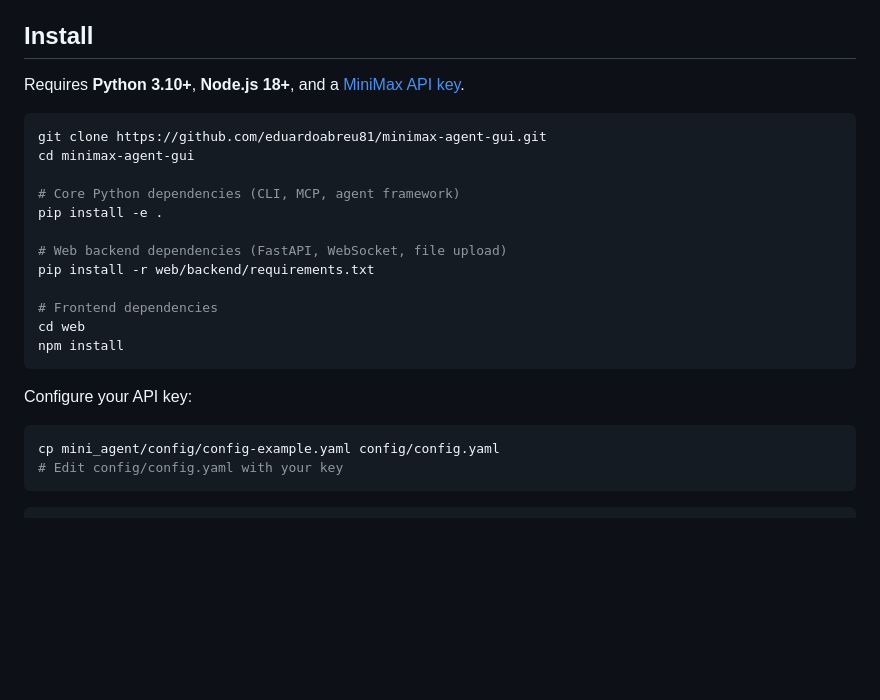
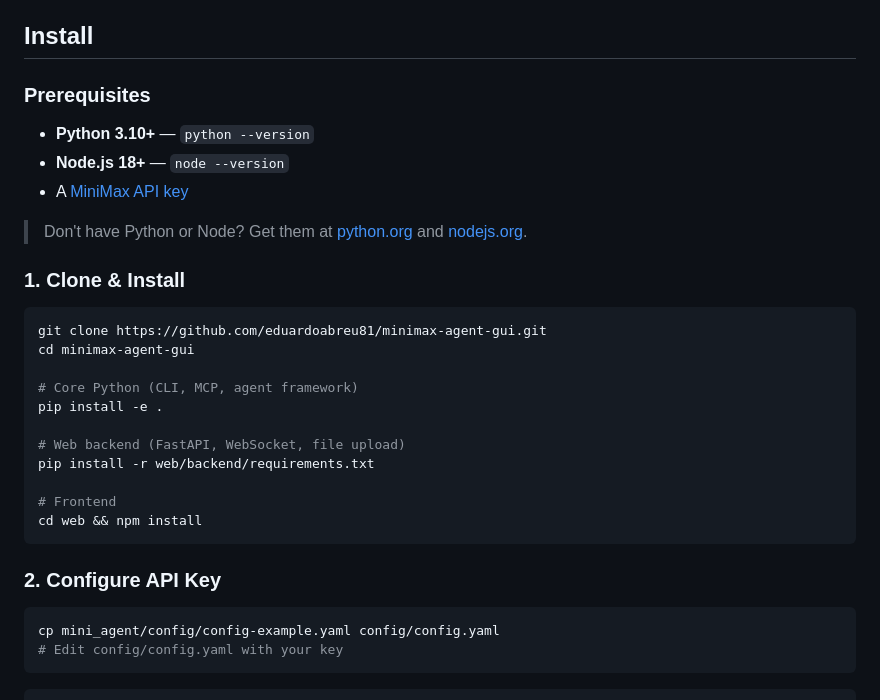
Before and after one commit to eduardoabreu81/minimax-agent-gui, a Markdown page: README.md, the part around the change. Drawn GitHub-style; blank space fills up the shorter version.

Commit message:
docs: improve install section with prerequisites and step numbers

````diff
--- a/README.md
+++ b/README.md
@@ -26,24 +26,31 @@
 
 ## Install
 
-Requires **Python 3.10+**, **Node.js 18+**, and a [MiniMax API key](https://platform.minimax.io).
+### Prerequisites
+
+- **Python 3.10+** — `python --version`
+- **Node.js 18+** — `node --version`
+- A [MiniMax API key](https://platform.minimax.io)
+
+> Don't have Python or Node? Get them at [python.org](https://python.org) and [nodejs.org](https://nodejs.org).
+
+### 1. Clone & Install
 
 ```bash
 git clone https://github.com/eduardoabreu81/minimax-agent-gui.git
 cd minimax-agent-gui
 
-# Core Python dependencies (CLI, MCP, agent framework)
+# Core Python (CLI, MCP, agent framework)
 pip install -e .
 
-# Web backend dependencies (FastAPI, WebSocket, file upload)
+# Web backend (FastAPI, WebSocket, file upload)
 pip install -r web/backend/requirements.txt
 
-# Frontend dependencies
-cd web
-npm install
+# Frontend
+cd web && npm install
 ```
 
-Configure your API key:
+### 2. Configure API Key
 
 ```bash
 cp mini_agent/config/config-example.yaml config/config.yaml
````
